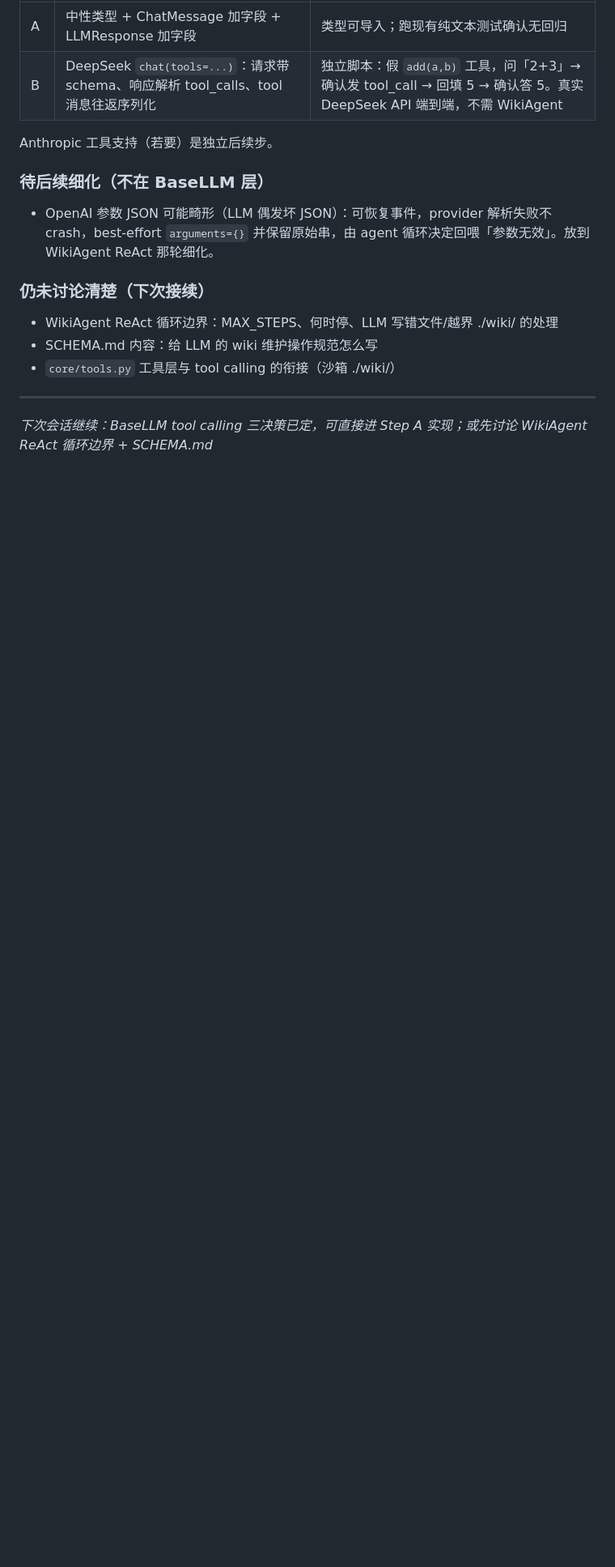
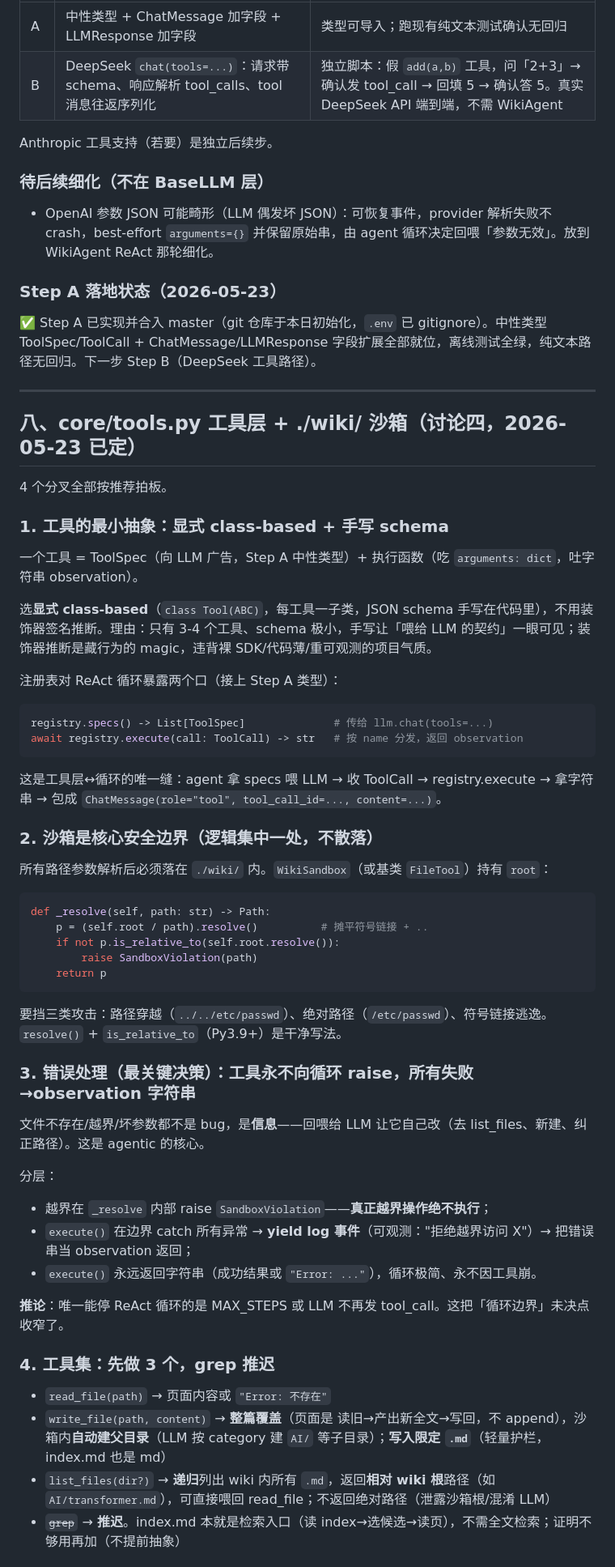
Before and after one commit to QingQingS/agentry-shell, a Markdown page: wiki-agent开发.md, the part around one of its changes. Shown at 81% size. GitHub-like rendering; blank space fills up the shorter version.

Commit message:
docs: 记录 WikiAgent 工具层设计(讨论四)与 Step A 落地
CONTEXT.md 更新阶段四进度与 git 安全提示;wiki-agent开发.md 第八节
固化 core/tools.py 工具层 + ./wiki/ 沙箱设计(显式 class、错误归一为
observation、沙箱路径校验、3 工具集、冷启动)。

Co-Authored-By: Claude Opus 4.7 <noreply@anthropic.com>

````diff
--- a/wiki-agent开发.md
+++ b/wiki-agent开发.md
@@ -236,12 +236,56 @@ Anthropic 工具支持（若要）是独立后续步。
 
 - OpenAI 参数 JSON 可能畸形（LLM 偶发坏 JSON）：可恢复事件，provider 解析失败不 crash，best-effort `arguments={}` 并保留原始串，由 agent 循环决定回喂「参数无效」。放到 WikiAgent ReAct 那轮细化。
 
-### 仍未讨论清楚（下次接续）
+### Step A 落地状态（2026-05-23）
 
-- WikiAgent ReAct 循环边界：MAX_STEPS、何时停、LLM 写错文件/越界 ./wiki/ 的处理
-- SCHEMA.md 内容：给 LLM 的 wiki 维护操作规范怎么写
-- `core/tools.py` 工具层与 tool calling 的衔接（沙箱 ./wiki/）
+✅ Step A 已实现并合入 master（git 仓库于本日初始化，`.env` 已 gitignore）。中性类型 ToolSpec/ToolCall + ChatMessage/LLMResponse 字段扩展全部就位，离线测试全绿，纯文本路径无回归。下一步 Step B（DeepSeek 工具路径）。
 
 ---
 
-*下次会话继续：BaseLLM tool calling 三决策已定，可直接进 Step A 实现；或先讨论 WikiAgent ReAct 循环边界 + SCHEMA.md*
+## 八、core/tools.py 工具层 + ./wiki/ 沙箱（讨论四，2026-05-23 已定）
+
+4 个分叉全部按推荐拍板。
+
+### 1. 工具的最小抽象：显式 class-based + 手写 schema
+
+一个工具 = ToolSpec（向 LLM 广告，Step A 中性类型）+ 执行函数（吃 `arguments: dict`，吐字符串 observation）。
+
+选**显式 class-based**（`class Tool(ABC)`，每工具一子类，JSON schema 手写在代码里），不用装饰器签名推断。理由：只有 3-4 个工具、schema 极小，手写让「喂给 LLM 的契约」一眼可见；装饰器推断是藏行为的 magic，违背裸 SDK/代码薄/重可观测的项目气质。
+
+注册表对 ReAct 循环暴露两个口（接上 Step A 类型）：
+```python
+registry.specs() -> List[ToolSpec]              # 传给 llm.chat(tools=...)
+await registry.execute(call: ToolCall) -> str   # 按 name 分发，返回 observation
+```
+这是工具层↔循环的唯一缝：agent 拿 specs 喂 LLM → 收 ToolCall → registry.execute → 拿字符串 → 包成 `ChatMessage(role="tool", tool_call_id=..., content=...)`。
+
+### 2. 沙箱是核心安全边界（逻辑集中一处，不散落）
+
+所有路径参数解析后必须落在 `./wiki/` 内。`WikiSandbox`（或基类 `FileTool`）持有 `root`：
+```python
+def _resolve(self, path: str) -> Path:
+    p = (self.root / path).resolve()          # 摊平符号链接 + ..
+    if not p.is_relative_to(self.root.resolve()):
+        raise SandboxViolation(path)
+    return p
+```
+要挡三类攻击：路径穿越（`../../etc/passwd`）、绝对路径（`/etc/passwd`）、符号链接逃逸。`resolve()` + `is_relative_to`（Py3.9+）是干净写法。
+
+### 3. 错误处理（最关键决策）：工具永不向循环 raise，所有失败→observation 字符串
+
+文件不存在/越界/坏参数都不是 bug，是**信息**——回喂给 LLM 让它自己改（去 list_files、新建、纠正路径）。这是 agentic 的核心。
+
+分层：
+- 越界在 `_resolve` 内部 raise `SandboxViolation`——**真正越界操作绝不执行**；
+- `execute()` 在边界 catch 所有异常 → **yield log 事件**（可观测："拒绝越界访问 X"）→ 把错误串当 observation 返回；
+- `execute()` 永远返回字符串（成功结果或 `"Error: ..."`），循环极简、永不因工具崩。
+
+**推论**：唯一能停 ReAct 循环的是 MAX_STEPS 或 LLM 不再发 tool_call。这把「循环边界」未决点收窄了。
+
+### 4. 工具集：先做 3 个，grep 推迟
+
+- `read_file(path)` → 页面内容或 `"Error: 不存在"`
+- `write_file(path, content)` → **整篇覆盖**（页面是 读旧→产出新全文→写回，不 append），沙箱内**自动建父目录**（LLM 按 category 建 `AI/` 等子目录）；**写入限定 `.md`**（轻量护栏，index.md 也是 md）
+- `list_files(dir?)` → **递归**列出 wiki 内所有 `.md`，返回**相对 wiki 根**路径（如 `AI/transformer.md`），可直接喂回 read_file；不返回绝对路径（泄露沙箱根/混淆 LLM）
+- ~~`grep`~~ → **推迟**。index.md 本就是检索入口（读 index→选候选→读页），不需全文检索；证明不够用再加（不提前抽象）
+
````
Also changed, not shown: other parts of wiki-agent开发.md (+14 -0 lines), CONTEXT.md (+5 -4 lines).
